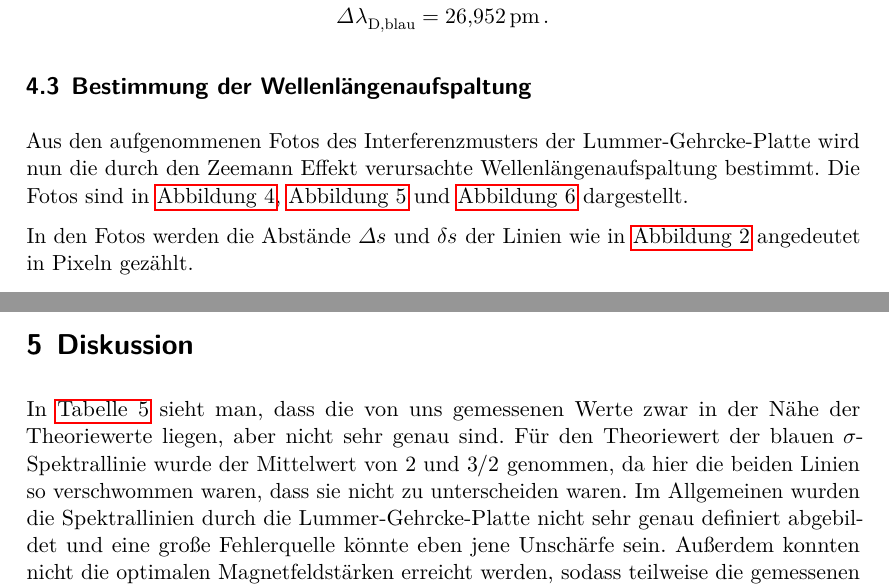
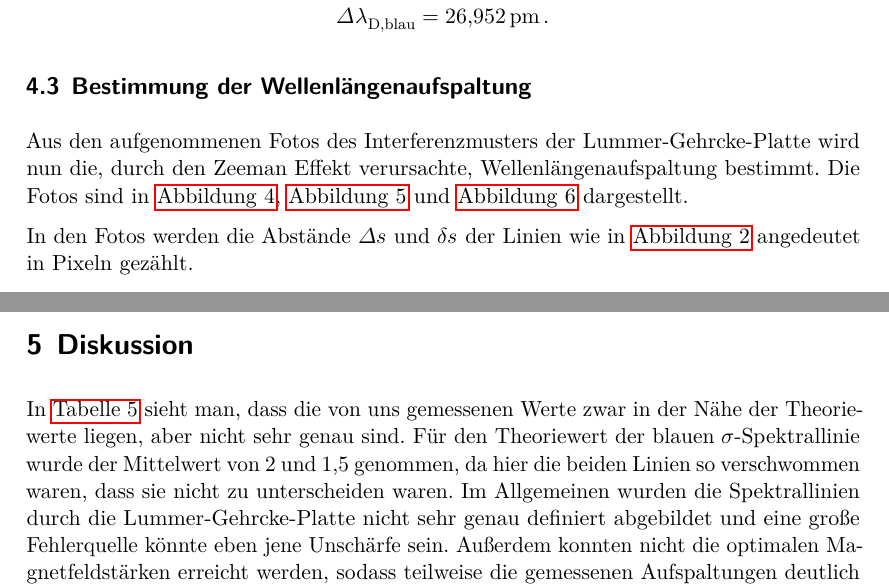
Before and after one commit to NicoJG/Fortgeschrittenenpraktikum, a LaTeX document (V27_Zeeman_Effekt/latex/main.tex, which reads V27_Zeeman_Effekt/latex/auswertung.tex, V27_Zeeman_Effekt/latex/diskussion.tex): two parts of pages 11 and 16 of 17, joined at a grey line, cut so that both start at the same text. Compiled offline with LuaLaTeX.

Commit message:
V27 Auswertung und Diskussion korrigiert

```diff
--- a/V27_Zeeman_Effekt/latex/auswertung.tex
+++ b/V27_Zeeman_Effekt/latex/auswertung.tex
@@ -105,7 +105,7 @@ Daraus folgen die Dispersionsgebiete
 \subsection{Bestimmung der Wellenlängenaufspaltung}
 \label{ssec:Bestimmung der Wellenlängenaufspaltung}
 
-Aus den aufgenommenen Fotos des Interferenzmusters der Lummer-Gehrcke-Platte wird nun die durch den Zeemann Effekt verursachte Wellenlängenaufspaltung bestimmt.
+Aus den aufgenommenen Fotos des Interferenzmusters der Lummer-Gehrcke-Platte wird nun die, durch den Zeeman Effekt verursachte, Wellenlängenaufspaltung bestimmt.
 Die Fotos sind in \autoref{fig:rot}, \autoref{fig:blau_pi} und \autoref{fig:blau_sigma} dargestellt.
 
 In den Fotos werden die Abstände $\Delta s$ und $\delta s$ der Linien wie in \autoref{fig:bild} angedeutet in Pixeln gezählt.
--- a/V27_Zeeman_Effekt/latex/diskussion.tex
+++ b/V27_Zeeman_Effekt/latex/diskussion.tex
@@ -18,7 +18,7 @@
 
 In \autoref{tab:diskussion} sieht man, dass die von uns gemessenen Werte zwar in der Nähe der Theoriewerte liegen,
 aber nicht sehr genau sind.
-Für den Theoriewert der blauen $\sigma$-Spektrallinie wurde der Mittelwert von 2 und $3/2$ genommen,
+Für den Theoriewert der blauen $\sigma$-Spektrallinie wurde der Mittelwert von 2 und 1,5 genommen,
 da hier die beiden Linien so verschwommen waren, dass sie nicht zu unterscheiden waren.
 Im Allgemeinen wurden die Spektrallinien durch die Lummer-Gehrcke-Platte nicht sehr genau definiert abgebildet
 und eine große Fehlerquelle könnte eben jene Unschärfe sein.
```
